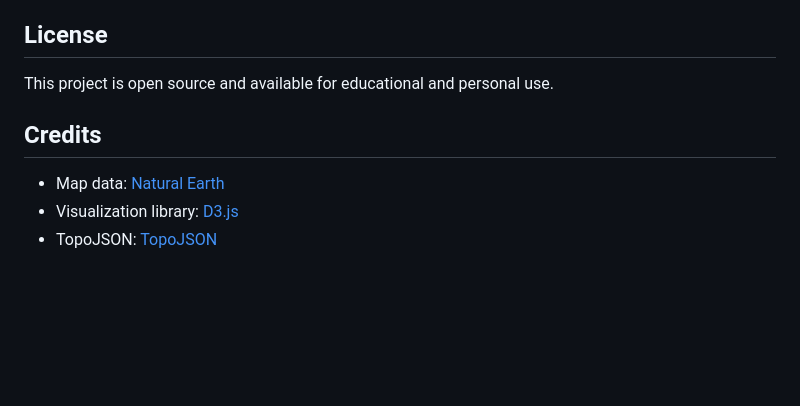
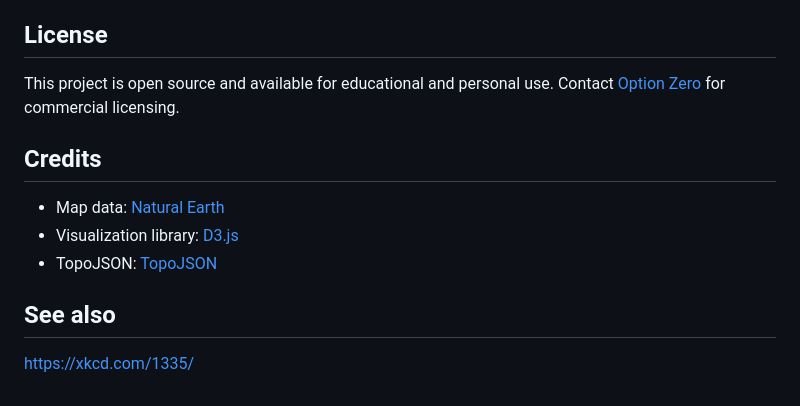
Before and after one commit to Option-Zero/world-time, a Markdown page: README.md, the part around the change. GitHub-like rendering; blank space fills up the shorter version.

Commit message:
README tweaks

```diff
--- a/README.md
+++ b/README.md
@@ -177,10 +177,14 @@ this.height = 600;  // Maintain aspect ratio
 
 ## License
 
-This project is open source and available for educational and personal use.
+This project is open source and available for educational and personal use. Contact [Option Zero](https://optionzero.co) for commercial licensing.
 
 ## Credits
 
 - Map data: [Natural Earth](https://www.naturalearthdata.com/)
 - Visualization library: [D3.js](https://d3js.org/)
 - TopoJSON: [TopoJSON](https://github.com/topojson/topojson)
+
+## See also
+
+https://xkcd.com/1335/
```
